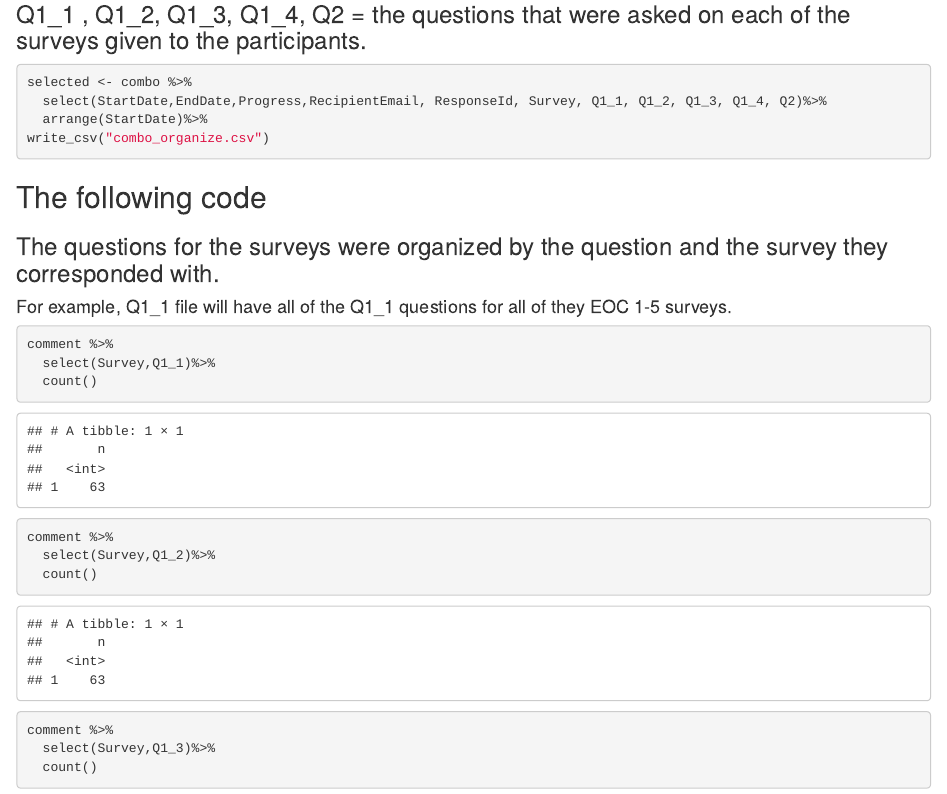
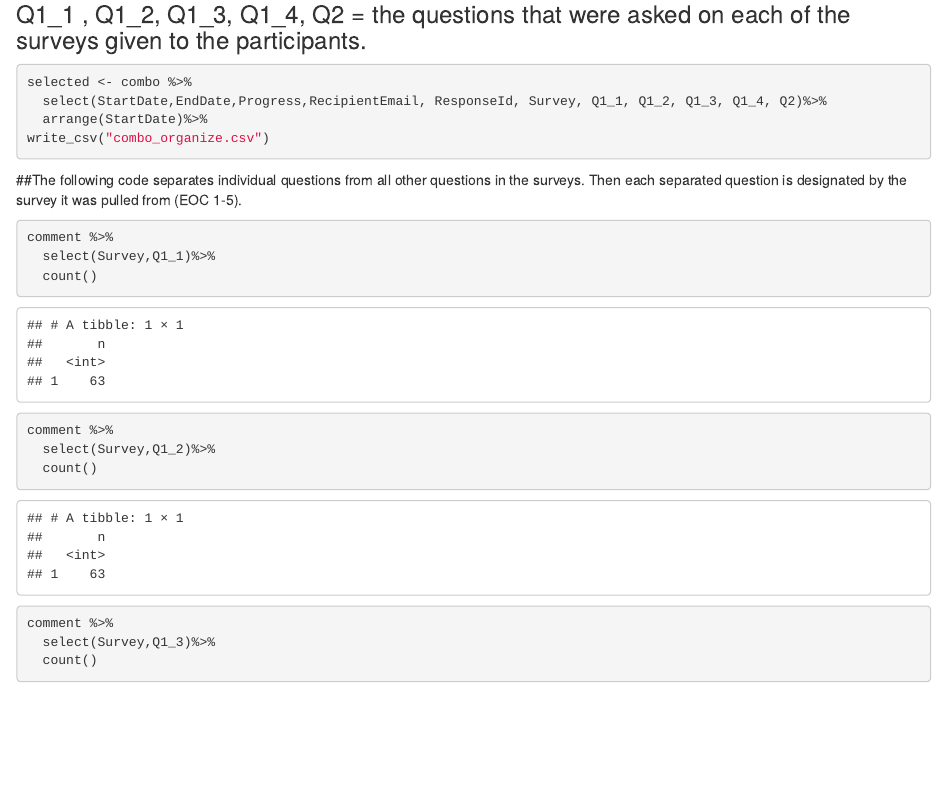
Before and after one commit to making-data-science-count/MEGABITESS, an R Markdown document (combine-and-describe-surveys.Rmd): the page in a window 1100 px wide, from 930 px down. Rendered offline with R 4.5, knitr and Pandoc, with nearby package versions; some code elsewhere in the file could not run offline.

Commit message:
updated coding and descriptions

````diff
--- a/combine-and-describe-surveys.Rmd
+++ b/combine-and-describe-surveys.Rmd
@@ -46,18 +46,15 @@ selected <- combo %>%
   arrange(StartDate)%>%
 write_csv("combo_organize.csv")
 ```
+##The following code separates individual questions from all other questions in the surveys. Then each separated question is designated by the survey it was pulled from (EOC 1-5).
 
-## The following code
-### The questions for the surveys were organized by the question and the survey they corresponded with.
-#### For example, Q1_1 file will have all of the Q1_1 questions for all of they EOC 1-5 surveys.
+
 ```{r}
 comment %>%
   select(Survey,Q1_1)%>%
   count()
-```
-```{r}
+
+
 comment %>%
   select(Survey,Q1_2)%>%
   count()
-```
-```{r}
````
Also changed, not shown: combine-and-describe-surveys.html, combine-and-describe-surveys.pdf, combine-and-describe-surveys.Rmd (14 more changed lines).
